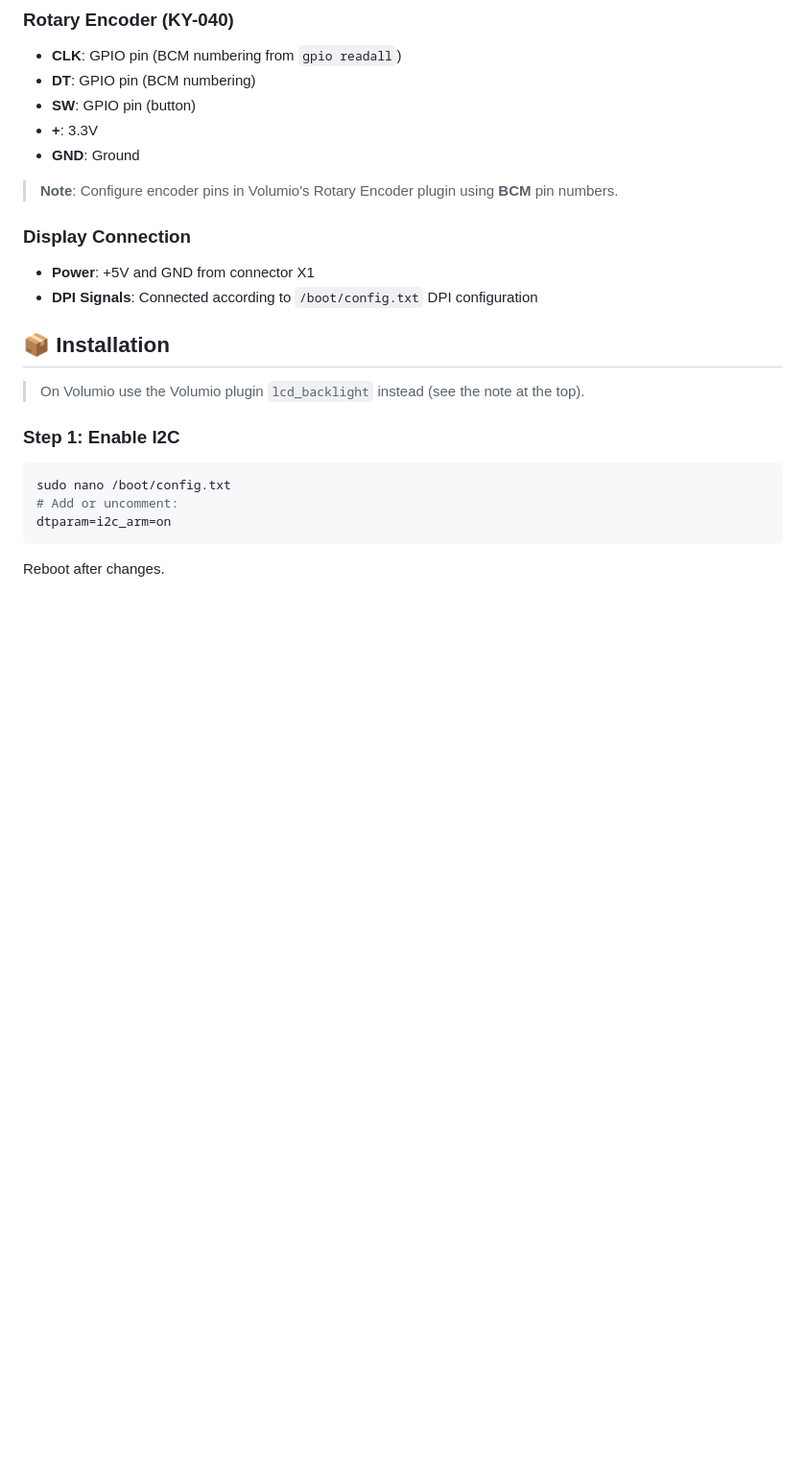
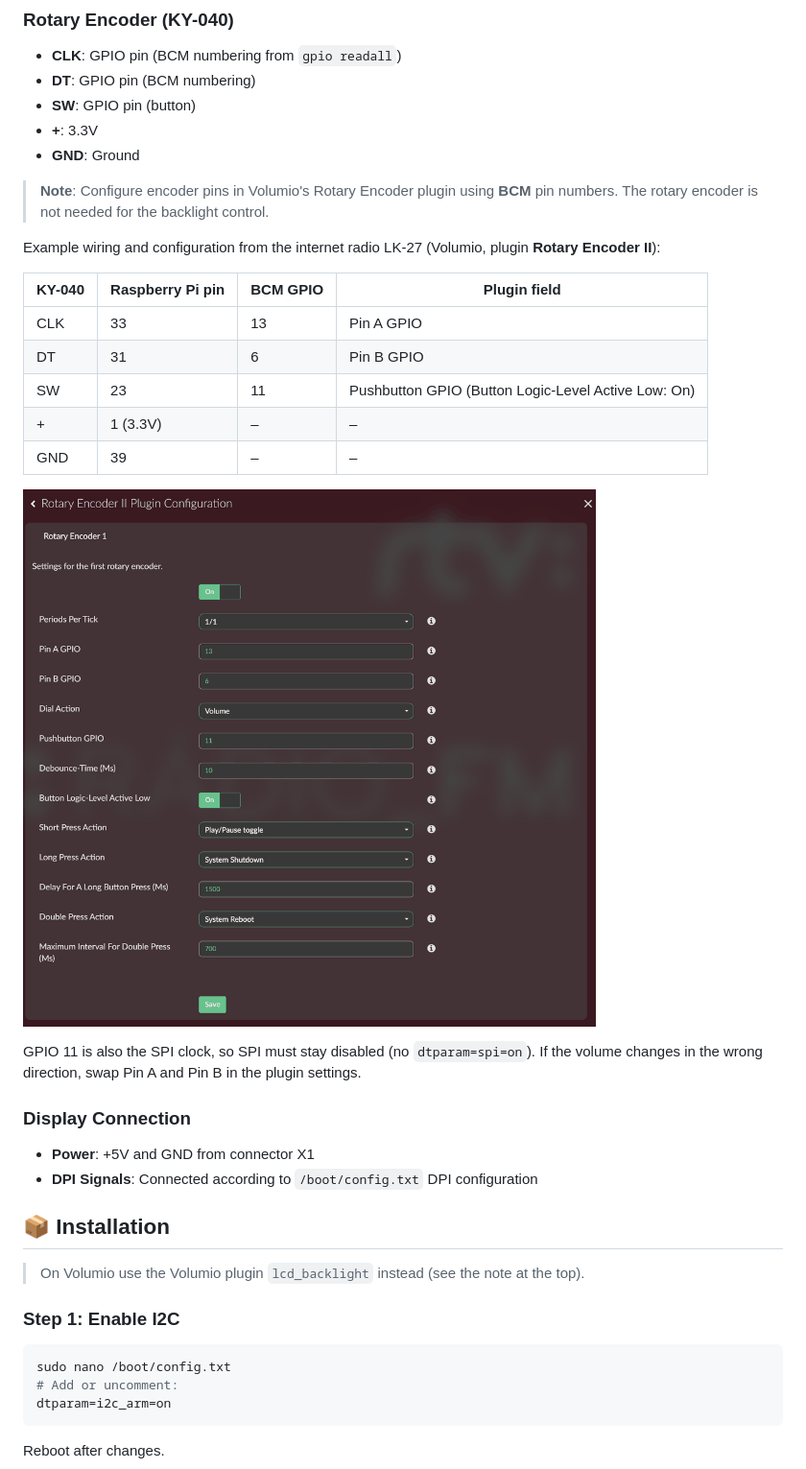
Before and after one commit to lubomirkarlik/LCD-Backlight-Control-VEML7700, a Markdown page: README.md, the part around the change. Shown at 96% size. GitHub-like rendering; pictures changed too: pict/rotary_encoder2_settings.png (added); blank space fills up the shorter version.

Commit message:
README: rotary encoder wiring and Rotary Encoder II settings from LK-27
Add the KY-040 wiring used in the internet radio LK-27 (CLK GPIO 13,
DT GPIO 6, SW GPIO 11) and a screenshot of the Volumio Rotary Encoder II
plugin configuration (pict/rotary_encoder2_settings.png).

```diff
--- a/README.md
+++ b/README.md
@@ -90,6 +90,22 @@ Pin 6  (GND)     ──────── Pin 4 (GND)
 - **GND**: Ground
 
 > **Note**: Configure encoder pins in Volumio's Rotary Encoder plugin using **BCM** pin numbers.
+> The rotary encoder is not needed for the backlight control.
+
+Example wiring and configuration from the internet radio LK-27 (Volumio, plugin **Rotary Encoder II**):
+
+| KY-040 | Raspberry Pi pin | BCM GPIO | Plugin field |
+|--------|------------------|----------|--------------|
+| CLK    | 33               | 13       | Pin A GPIO |
+| DT     | 31               | 6        | Pin B GPIO |
+| SW     | 23               | 11       | Pushbutton GPIO (Button Logic-Level Active Low: On) |
+| +      | 1 (3.3V)         | –        | – |
+| GND    | 39               | –        | – |
+
+![Rotary Encoder II plugin settings](pict/rotary_encoder2_settings.png)
+
+GPIO 11 is also the SPI clock, so SPI must stay disabled (no `dtparam=spi=on`).
+If the volume changes in the wrong direction, swap Pin A and Pin B in the plugin settings.
 
 ### Display Connection
 
```
